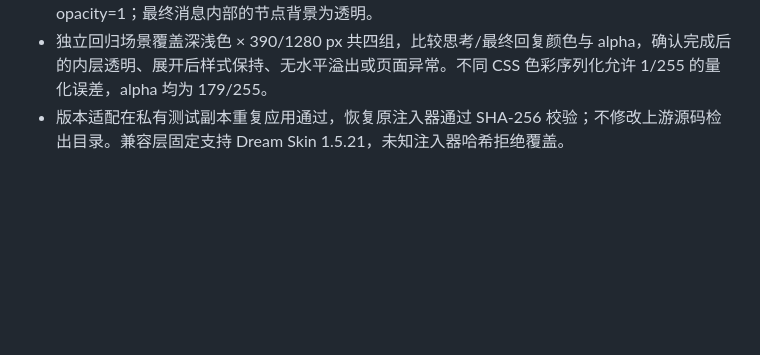
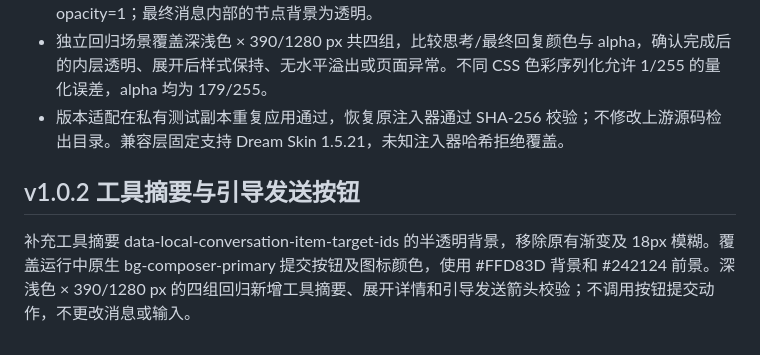
Before and after one commit to qt0713/RiseOnAir-Codex-P4R, a Markdown page: docs/TESTING.md, the part around the change. GitHub-like rendering; blank space fills up the shorter version.

```diff
--- a/docs/TESTING.md
+++ b/docs/TESTING.md
@@ -33,3 +33,6 @@
 - 在已核对 Browser ID 的本机 Codex CDP 会话只读取计算样式，不读取消息文本：14 个响应标注节点中，独立思考节点背景为 rgba(252,252,252,0.7)，无渐变、无背景模糊，文字层 opacity=1；最终消息内部的节点背景为透明。
 - 独立回归场景覆盖深浅色 × 390/1280 px 共四组，比较思考/最终回复颜色与 alpha，确认完成后的内层透明、展开后样式保持、无水平溢出或页面异常。不同 CSS 色彩序列化允许 1/255 的量化误差，alpha 均为 179/255。
 - 版本适配在私有测试副本重复应用通过，恢复原注入器通过 SHA-256 校验；不修改上游源码检出目录。兼容层固定支持 Dream Skin 1.5.21，未知注入器哈希拒绝覆盖。
+## v1.0.2 工具摘要与引导发送按钮
+
+补充工具摘要 data-local-conversation-item-target-ids 的半透明背景，移除原有渐变及 18px 模糊。覆盖运行中原生 bg-composer-primary 提交按钮及图标颜色，使用 #FFD83D 背景和 #242124 前景。深浅色 × 390/1280 px 的四组回归新增工具摘要、展开详情和引导发送箭头校验；不调用按钮提交动作，不更改消息或输入。
```
Also changed, not shown: README.md (+5 -1 lines), docs/reasoning-surfaces.png, 5 other files.
